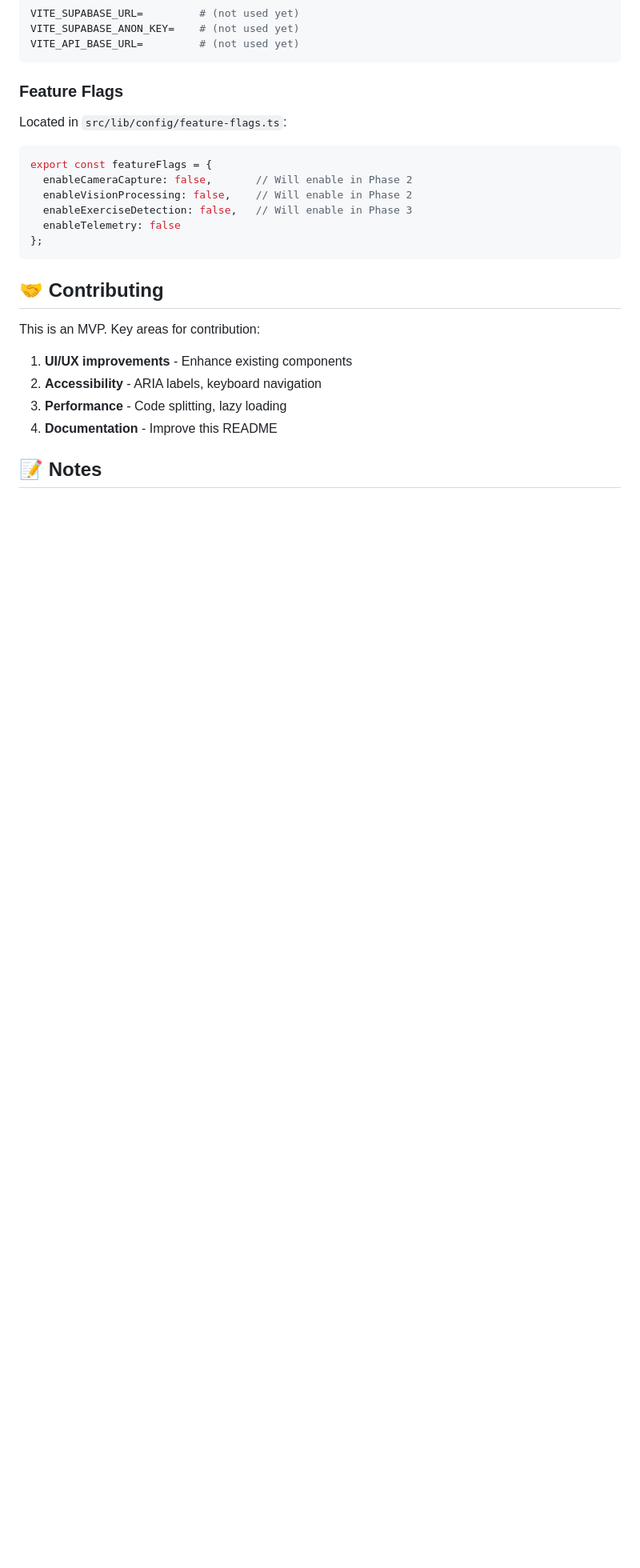
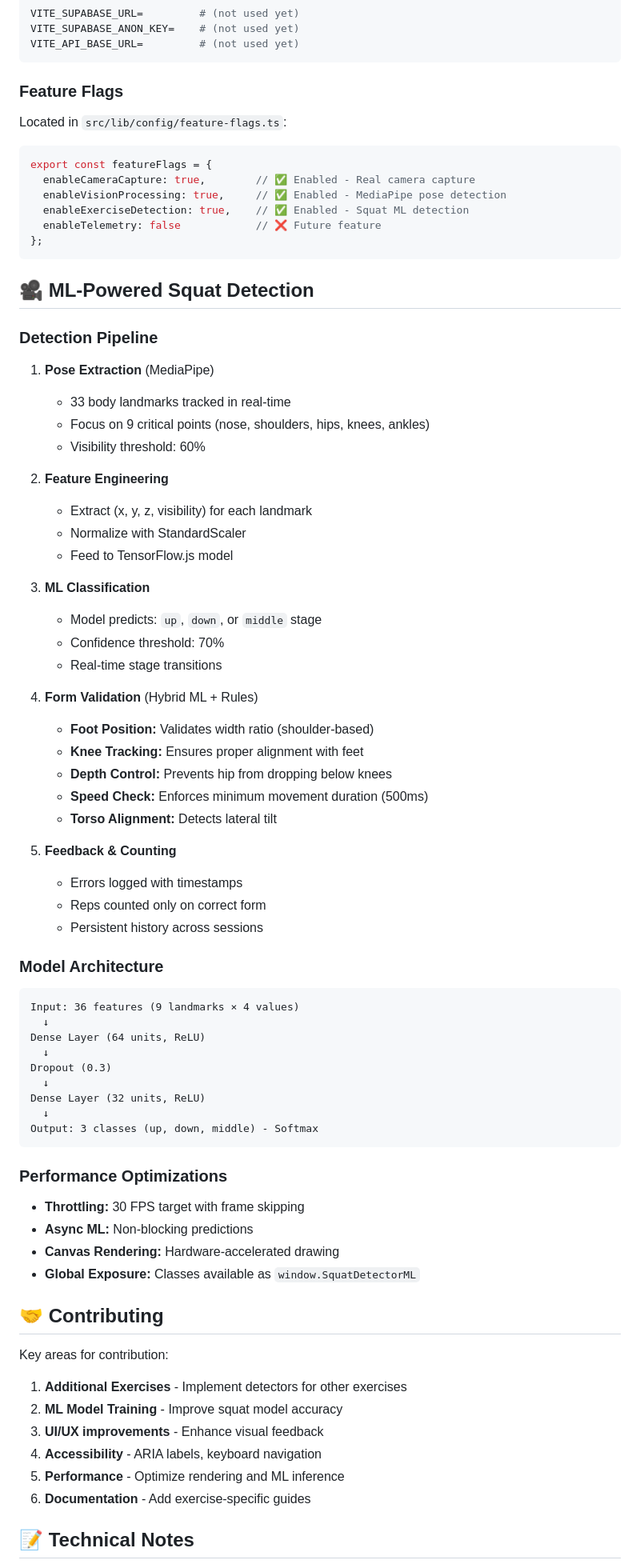
Before and after one commit to elarin-hh/elarin-mvp-frontend, a Markdown page: README.md, the part around one of its changes. Shown at 80% size. Drawn GitHub-style; blank space fills up the shorter version.

````diff
--- a/README.md
+++ b/README.md
@@ -219,21 +256,75 @@ Located in `src/lib/config/feature-flags.ts`:
 
 ```typescript
 export const featureFlags = {
-  enableCameraCapture: false,       // Will enable in Phase 2
-  enableVisionProcessing: false,    // Will enable in Phase 2
-  enableExerciseDetection: false,   // Will enable in Phase 3
-  enableTelemetry: false
+  enableCameraCapture: true,        // ✅ Enabled - Real camera capture
+  enableVisionProcessing: true,     // ✅ Enabled - MediaPipe pose detection
+  enableExerciseDetection: true,    // ✅ Enabled - Squat ML detection
+  enableTelemetry: false            // ❌ Future feature
 };
 ```
 
+## 🎥 ML-Powered Squat Detection
+
+### Detection Pipeline
+
+1. **Pose Extraction** (MediaPipe)
+   - 33 body landmarks tracked in real-time
+   - Focus on 9 critical points (nose, shoulders, hips, knees, ankles)
+   - Visibility threshold: 60%
+
+2. **Feature Engineering**
+   - Extract (x, y, z, visibility) for each landmark
+   - Normalize with StandardScaler
+   - Feed to TensorFlow.js model
+
+3. **ML Classification**
+   - Model predicts: `up`, `down`, or `middle` stage
+   - Confidence threshold: 70%
+   - Real-time stage transitions
+
+4. **Form Validation** (Hybrid ML + Rules)
+   - **Foot Position:** Validates width ratio (shoulder-based)
+   - **Knee Tracking:** Ensures proper alignment with feet
+   - **Depth Control:** Prevents hip from dropping below knees
+   - **Speed Check:** Enforces minimum movement duration (500ms)
+   - **Torso Alignment:** Detects lateral tilt
+
+5. **Feedback & Counting**
+   - Errors logged with timestamps
+   - Reps counted only on correct form
+   - Persistent history across sessions
+
+### Model Architecture
+
+```
+Input: 36 features (9 landmarks × 4 values)
+  ↓
+Dense Layer (64 units, ReLU)
+  ↓
+Dropout (0.3)
+  ↓
+Dense Layer (32 units, ReLU)
+  ↓
+Output: 3 classes (up, down, middle) - Softmax
+```
+
+### Performance Optimizations
+
+- **Throttling:** 30 FPS target with frame skipping
+- **Async ML:** Non-blocking predictions
+- **Canvas Rendering:** Hardware-accelerated drawing
+- **Global Exposure:** Classes available as `window.SquatDetectorML`
+
 ## 🤝 Contributing
 
-This is an MVP. Key areas for contribution:
+Key areas for contribution:
 
-1. **UI/UX improvements** - Enhance existing components
-2. **Accessibility** - ARIA labels, keyboard navigation
-3. **Performance** - Code splitting, lazy loading
-4. **Documentation** - Improve this README
+1. **Additional Exercises** - Implement detectors for other exercises
+2. **ML Model Training** - Improve squat model accuracy
+3. **UI/UX improvements** - Enhance visual feedback
+4. **Accessibility** - ARIA labels, keyboard navigation
+5. **Performance** - Optimize rendering and ML inference
+6. **Documentation** - Add exercise-specific guides
 
-## 📝 Notes
+## 📝 Technical Notes
 
````
Also changed, not shown: other parts of README.md (+120 -61 lines).
